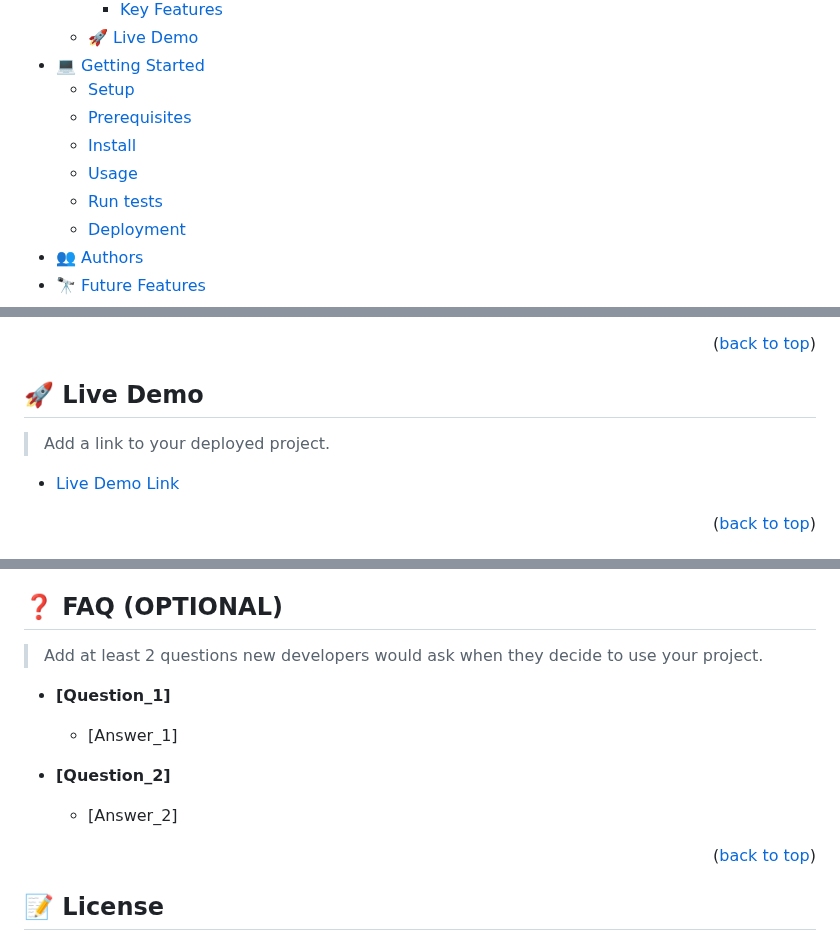
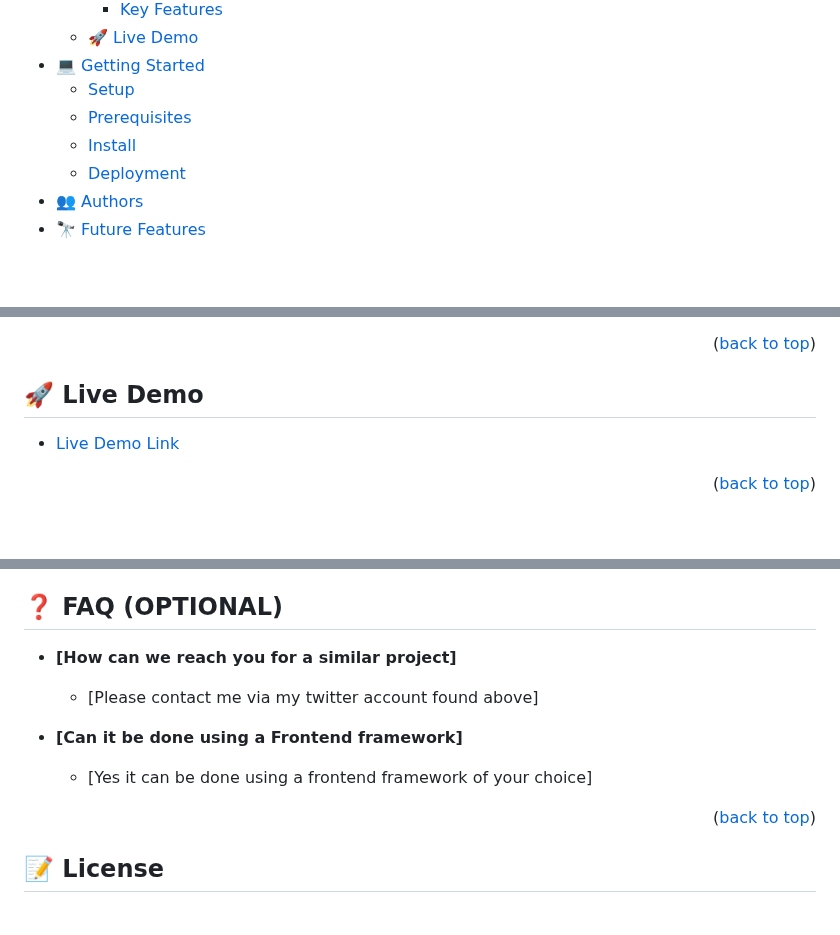
Before and after one commit to hydaline-code/Portfolio_mobilefirst, a Markdown page: README.md, 3 parts joined by grey strips. Drawn GitHub-style; blank space fills up the shorter version.

```diff
--- a/README.md
+++ b/README.md
@@ -13,8 +13,6 @@
   - [Setup](#setup)
   - [Prerequisites](#prerequisites)
   - [Install](#install)
-  - [Usage](#usage)
-  - [Run tests](#run-tests)
   - [Deployment](#triangular_flag_on_post-deployment)
 - [👥 Authors](#authors)
 - [🔭 Future Features](#future-features)
@@ -61,7 +59,6 @@ Linter was applied so as to have style bug-free codes.
 
 ## 🚀 Live Demo <a name="live-demo"></a>
 
-> Add a link to your deployed project.
 
 - [Live Demo Link](https://google.com)
 
@@ -158,15 +155,13 @@ I would like to thank Microverse for this oppunity I get in improving myself pro
 
 ## ❓ FAQ (OPTIONAL) <a name="faq"></a>
 
-> Add at least 2 questions new developers would ask when they decide to use your project.
+- **[How can we reach you for a similar project]**
 
-- **[Question_1]**
+  - [Please contact me via my twitter account found above]
 
-  - [Answer_1]
+- **[Can it be done using a Frontend framework]**
 
-- **[Question_2]**
-
-  - [Answer_2]
+  - [Yes it can be done using a frontend framework of your choice]
 
 <p align="right">(<a href="#readme-top">back to top</a>)</p>
 
```
